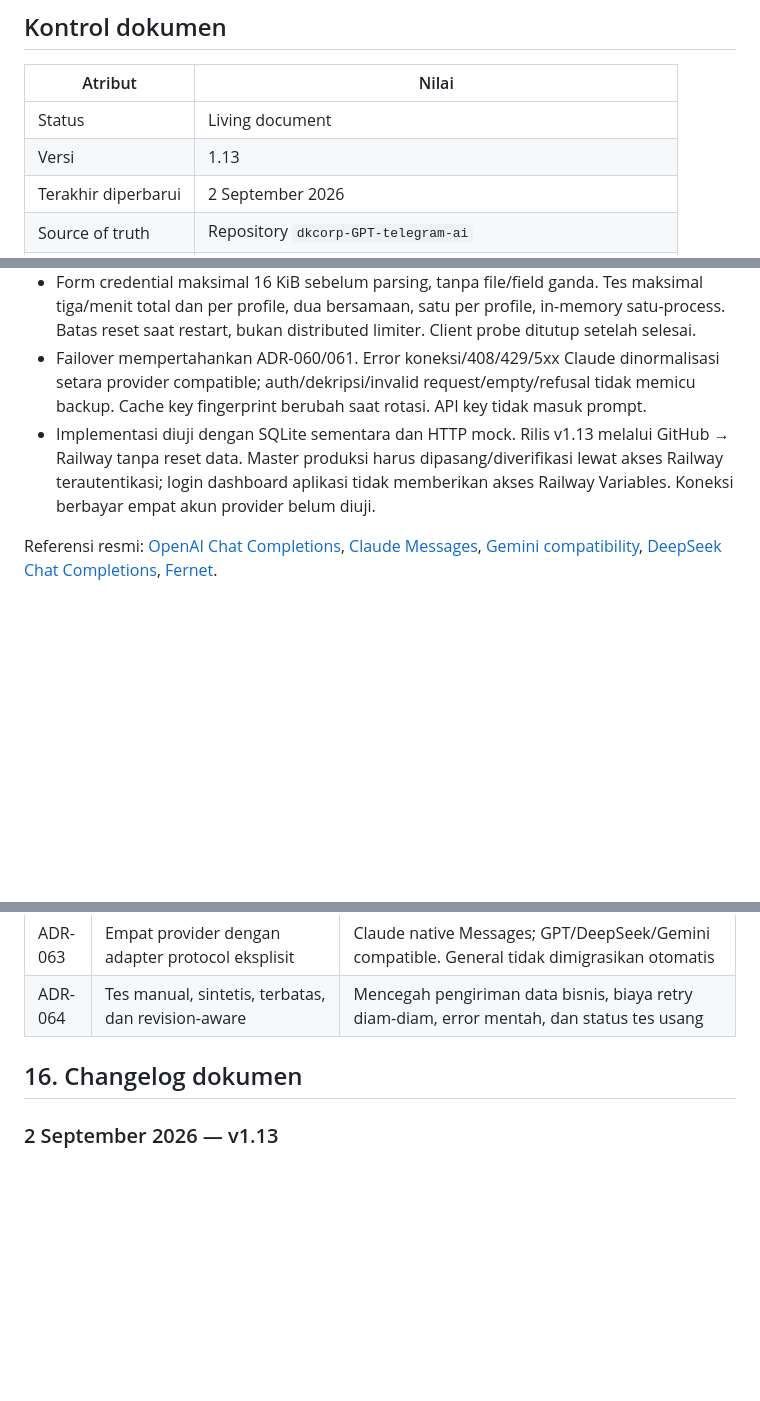
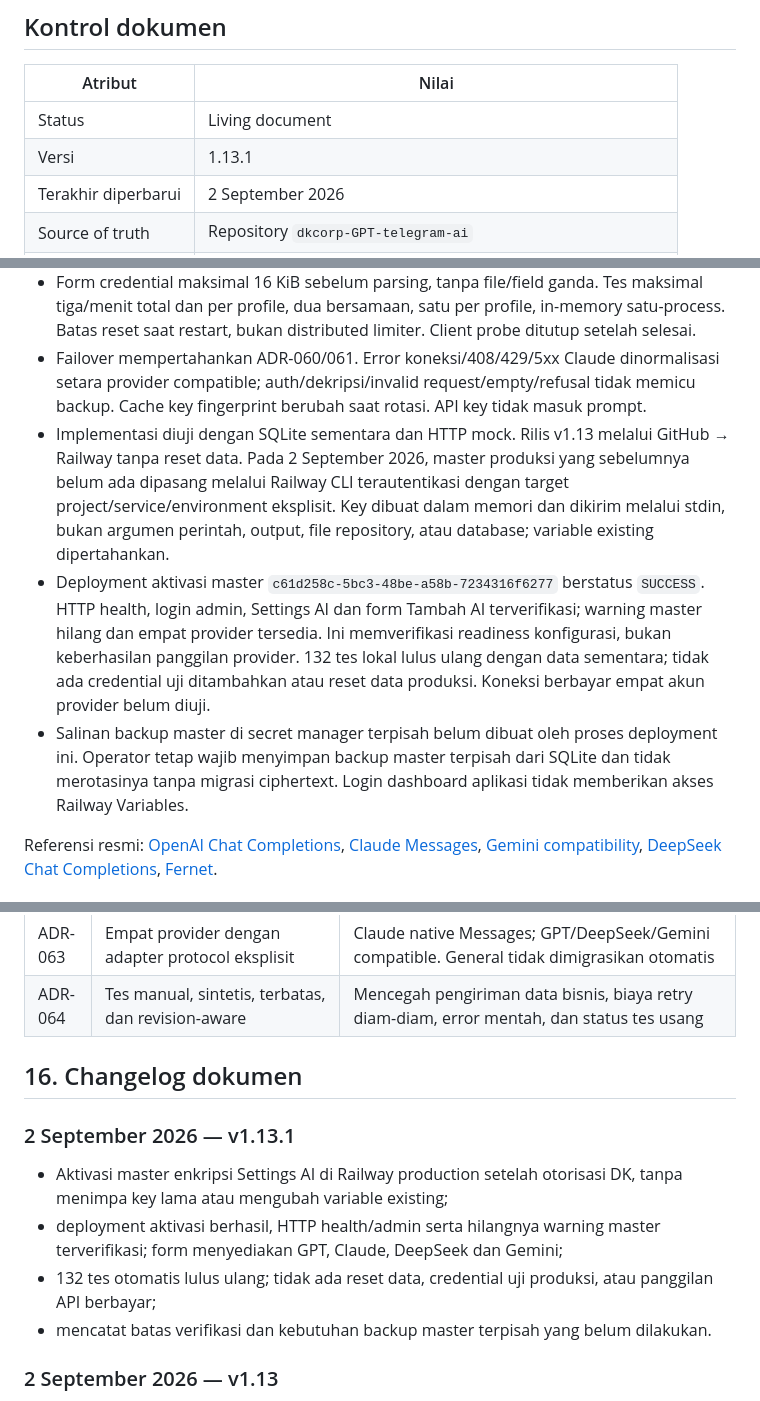
Before and after one commit to dkforai/dkcorp-GPT-telegram-ai, a Markdown page: docs/architecture.md, 3 parts joined by grey strips. Drawn GitHub-style; blank space fills up the shorter version.

Commit message:
Document production AI encryption activation

```diff
--- a/docs/architecture.md
+++ b/docs/architecture.md
@@ -5,7 +5,7 @@
 | Atribut | Nilai |
 |---|---|
 | Status | Living document |
-| Versi | 1.13 |
+| Versi | 1.13.1 |
 | Terakhir diperbarui | 2 September 2026 |
 | Source of truth | Repository `dkcorp-GPT-telegram-ai` |
 | Format akhir | Markdown selama pengembangan, PDF setelah konsep stabil |
@@ -684,7 +684,9 @@ AI terdaftar menyimpan metadata dan API key terenkripsi di SQLite. Profile lama
 - Status tes enum aman (`success`, `authentication`, `rate_limit`, `unavailable`, `configuration`, `request`, `response`) dan waktu UTC, bukan body error. Hasil hanya diterapkan jika `updated_at` sama dengan snapshot sebelum request. Key environment yang diganti di luar admin perlu dites ulang; hasil bukan jaminan saldo/uptime.
 - Form credential maksimal 16 KiB sebelum parsing, tanpa file/field ganda. Tes maksimal tiga/menit total dan per profile, dua bersamaan, satu per profile, in-memory satu-process. Batas reset saat restart, bukan distributed limiter. Client probe ditutup setelah selesai.
 - Failover mempertahankan ADR-060/061. Error koneksi/408/429/5xx Claude dinormalisasi setara provider compatible; auth/dekripsi/invalid request/empty/refusal tidak memicu backup. Cache key fingerprint berubah saat rotasi. API key tidak masuk prompt.
-- Implementasi diuji dengan SQLite sementara dan HTTP mock. Rilis v1.13 melalui GitHub → Railway tanpa reset data. Master produksi harus dipasang/diverifikasi lewat akses Railway terautentikasi; login dashboard aplikasi tidak memberikan akses Railway Variables. Koneksi berbayar empat akun provider belum diuji.
+- Implementasi diuji dengan SQLite sementara dan HTTP mock. Rilis v1.13 melalui GitHub → Railway tanpa reset data. Pada 2 September 2026, master produksi yang sebelumnya belum ada dipasang melalui Railway CLI terautentikasi dengan target project/service/environment eksplisit. Key dibuat dalam memori dan dikirim melalui stdin, bukan argumen perintah, output, file repository, atau database; variable existing dipertahankan.
+- Deployment aktivasi master `c61d258c-5bc3-48be-a58b-7234316f6277` berstatus `SUCCESS`. HTTP health, login admin, Settings AI dan form Tambah AI terverifikasi; warning master hilang dan empat provider tersedia. Ini memverifikasi readiness konfigurasi, bukan keberhasilan panggilan provider. 132 tes lokal lulus ulang dengan data sementara; tidak ada credential uji ditambahkan atau reset data produksi. Koneksi berbayar empat akun provider belum diuji.
+- Salinan backup master di secret manager terpisah belum dibuat oleh proses deployment ini. Operator tetap wajib menyimpan backup master terpisah dari SQLite dan tidak merotasinya tanpa migrasi ciphertext. Login dashboard aplikasi tidak memberikan akses Railway Variables.
 
 Referensi resmi: [OpenAI Chat Completions](https://developers.openai.com/api/reference/resources/chat/subresources/completions/methods/create), [Claude Messages](https://platform.claude.com/docs/en/api/messages/create), [Gemini compatibility](https://ai.google.dev/gemini-api/docs/openai), [DeepSeek Chat Completions](https://api-docs.deepseek.com/api/create-chat-completion/), [Fernet](https://cryptography.io/en/latest/fernet/).
 
@@ -917,6 +919,13 @@ Status catatan ini hanya persetujuan rencana. Tidak ada perubahan kode, database
 
 ## 16. Changelog dokumen
 
+### 2 September 2026 — v1.13.1
+
+- Aktivasi master enkripsi Settings AI di Railway production setelah otorisasi DK, tanpa menimpa key lama atau mengubah variable existing;
+- deployment aktivasi berhasil, HTTP health/admin serta hilangnya warning master terverifikasi; form menyediakan GPT, Claude, DeepSeek dan Gemini;
+- 132 tes otomatis lulus ulang; tidak ada reset data, credential uji produksi, atau panggilan API berbayar;
+- mencatat batas verifikasi dan kebutuhan backup master terpisah yang belum dilakukan.
+
 ### 2 September 2026 — v1.13
 
 - Settings AI untuk API key terenkripsi, empat provider, endpoint otomatis, tes koneksi dan status aktif;
```
Also changed, not shown: other parts of docs/architecture.md (+1 -1 lines).
